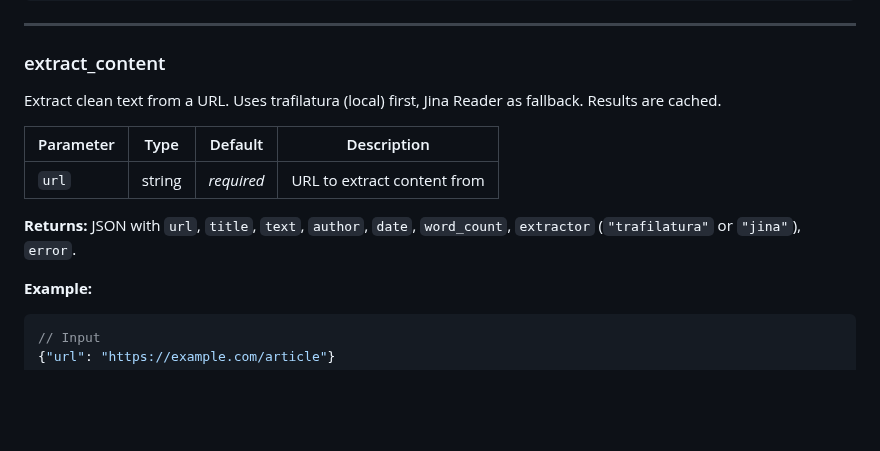
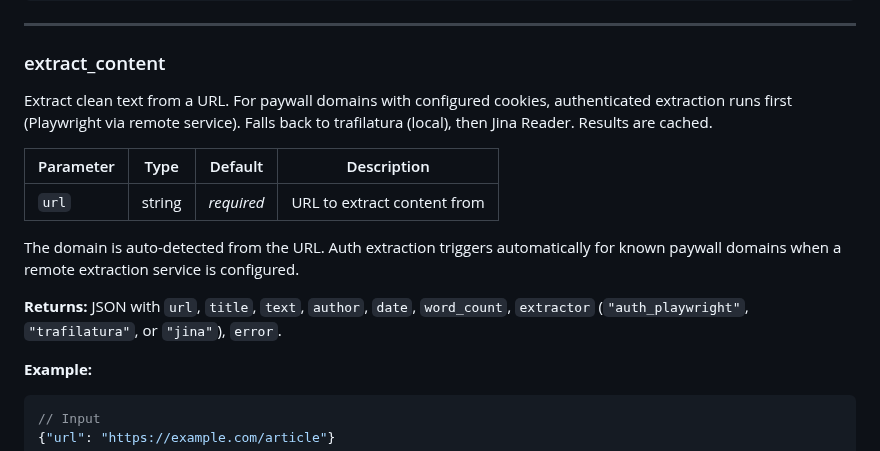
Before and after one commit to Khamel83/argus, a Markdown page: docs/mcp-tools.md, the part around the change. Drawn GitHub-style; blank space fills up the shorter version.

````diff
--- a/docs/mcp-tools.md
+++ b/docs/mcp-tools.md
@@ -67,13 +67,15 @@ Search the web using the Argus broker. Routes across providers with automatic fa
 
 ### extract_content
 
-Extract clean text from a URL. Uses trafilatura (local) first, Jina Reader as fallback. Results are cached.
+Extract clean text from a URL. For paywall domains with configured cookies, authenticated extraction runs first (Playwright via remote service). Falls back to trafilatura (local), then Jina Reader. Results are cached.
 
 | Parameter | Type | Default | Description |
 |-----------|------|---------|-------------|
 | `url` | string | *required* | URL to extract content from |
 
-**Returns:** JSON with `url`, `title`, `text`, `author`, `date`, `word_count`, `extractor` (`"trafilatura"` or `"jina"`), `error`.
+The domain is auto-detected from the URL. Auth extraction triggers automatically for known paywall domains when a remote extraction service is configured.
+
+**Returns:** JSON with `url`, `title`, `text`, `author`, `date`, `word_count`, `extractor` (`"auth_playwright"`, `"trafilatura"`, or `"jina"`), `error`.
 
 **Example:**
 ```json
````
Also changed, not shown: CLAUDE.md (+4 -3 lines), 1 other file.
